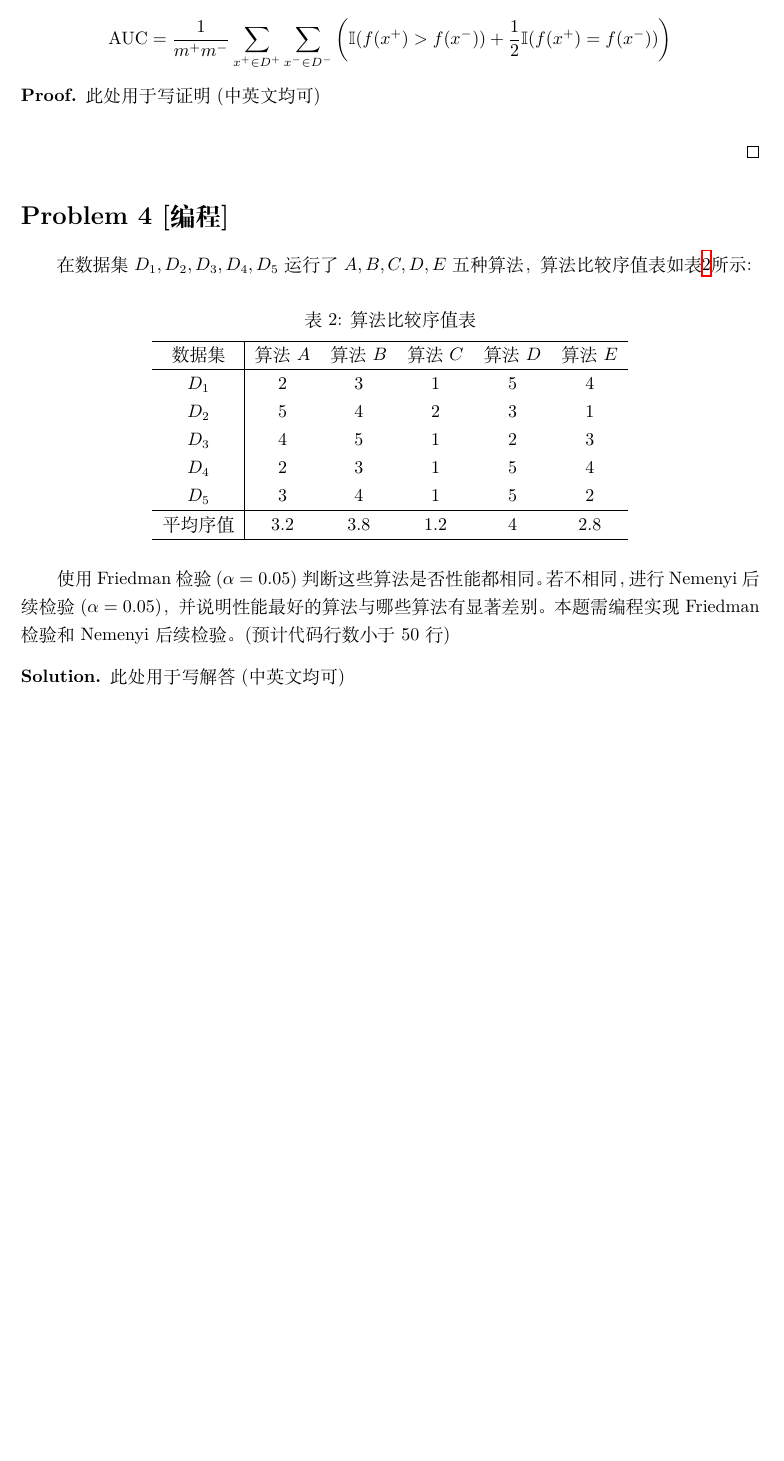
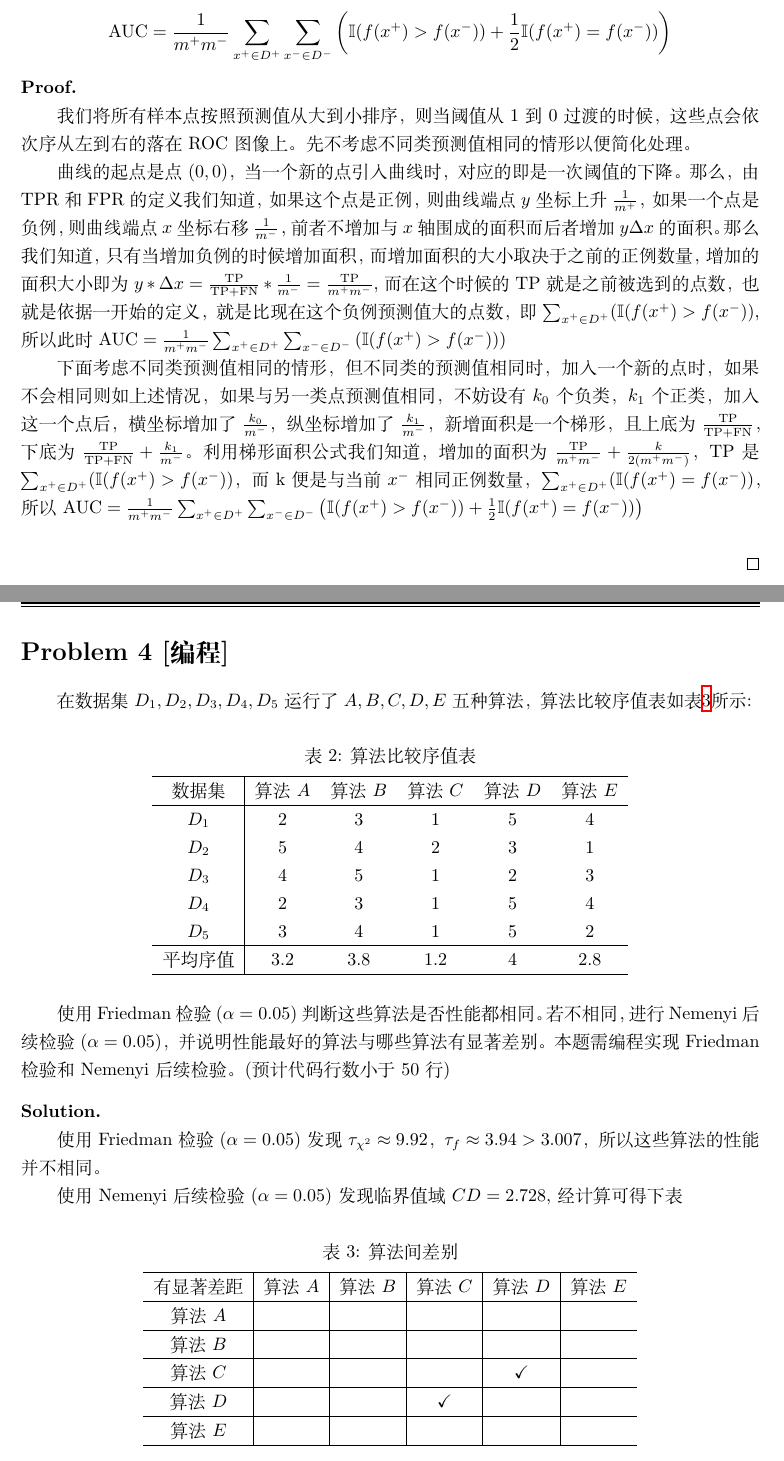
Before and after one commit to LipeiranNJU/ML2020-PS1, a LaTeX document (PS1_template.tex): part of page 3 of 3 before the commit and two parts of pages 4 and 5 of 5 after it, the two joined at a grey line, cut so that both start at the same text, the shorter picture padded with empty space. Compiled offline with XeLaTeX.

Commit message:
finished hw1

```diff
--- a/PS1_template.tex
+++ b/PS1_template.tex
@@ -14,10 +14,12 @@
 \newtheorem*{solution}{Solution}
 \newtheorem*{prove}{Proof}
 \usepackage{multirow}
-
+\usepackage{graphicx}
+\usepackage{pythonhighlight}
 \setlength{\evensidemargin}{.25in}
 \setlength{\textwidth}{6in}
 \setlength{\topmargin}{-0.5in}
+\usepackage{float}
 \setlength{\topmargin}{-0.5in}
 % \setlength{\textheight}{9.5in}
 %%%%%%%%%%%%%%%%%%此处用于设置页眉页脚%%%%%%%%%%%%%%%%%%
@@ -114,4 +118,3 @@
 	在Python中，数值计算通常使用Numpy, 表格数据操作通常使用Pandas, 画图可以使用Matplotlib (Seaborn), 同学们可以通过上网查找相关资料学习使用这些工具。未来同学们会接触到更多的Python扩展库，如集成了众多机器学习方法的Sklearn, 深度学习工具包Tensorflow, Pytorch等。
 \end{itemize}
 \begin{solution}
-此处用于写解答(中英文均可)
@@ -125,7 +182,15 @@
 \]
 
 \begin{prove}
-此处用于写证明(中英文均可)
+\phantom{abc}
+
+我们将所有样本点按照预测值从大到小排序，则当阈值从1到0过渡的时候，这些点会依次序从左到右的落在ROC图像上。先不考虑不同类预测值相同的情形以便简化处理。
+
+曲线的起点是点$(0, 0)$，当一个新的点引入曲线时，对应的即是一次阈值的下降。那么，由TPR和FPR的定义我们知道，如果这个点是正例，则曲线端点$y$坐标上升$\frac{1}{m^+}$，如果一个点是负例，则曲线端点$x$坐标右移$\frac{1}{m^-}$，前者不增加与$x$轴围成的面积而后者增加$y\Delta x$的面积。那么我们知道，只有当增加负例的时候增加面积，而增加面积的大小取决于之前的正例数量，增加的面积大小即为$y*\Delta x = \frac{\text{TP}}{\text{TP}+\text{FN}} * \frac{1}{m^-} = \frac{\text{TP}}{m^+m^-}$,而在这个时候的TP就是之前被选到的点数，也就是依据一开始的定义，就是比现在这个负例预测值大的点数，即$\sum_{x^+\in D^+}(\mathbb{I}(f(x^+)>f(x^-))$,所以此时$\text{AUC} = \frac{1}{m^+m^-}\sum_{x^+\in D^+}\sum_{x^-\in D^-}\left(\mathbb{I}(f(x^+)>f(x^-))\right)$
+
+下面考虑不同类预测值相同的情形，但不同类的预测值相同时，加入一个新的点时，如果不会相同则如上述情况，如果与另一类点预测值相同，不妨设有$k_0$个负类，$k_1$个正类，加入这一个点后，横坐标增加了$\frac{k_0}{m^-}$，纵坐标增加了$\frac{k_1}{m^-}$，新增面积是一个梯形，且上底为$\frac{\text{TP}}{\text{TP}+\text{FN}}$，下底为$\frac{\text{TP}}{\text{TP}+\text{FN}}+\frac{k_1}{m^-}$。利用梯形面积公式我们知道，增加的面积为$\frac{\text{TP}}{m^+m^-}+\frac{k}{2(m^+m^-)}$，TP是$\sum_{x^+\in D^+}(\mathbb{I}(f(x^+)>f(x^-))$，而k便是与当前$x^-$相同正例数量，$\sum_{x^+\in D^+}(\mathbb{I}(f(x^+)=f(x^-))$，所以$
+\text{AUC} = \frac{1}{m^+m^-}\sum_{x^+\in D^+}\sum_{x^-\in D^-}\left(\mathbb{I}(f(x^+)>f(x^-))+\frac{1}{2}\mathbb{I}(f(x^+)=f(x^-))\right)
+$
 ~\\
 ~\\
 \qed
@@ -152,7 +217,29 @@ $D_5$ & 3  & 4 &  1 &  5  & 2\\
 
 使用Friedman检验$(\alpha=0.05)$判断这些算法是否性能都相同。若不相同，进行Nemenyi后续检验$(\alpha=0.05)$，并说明性能最好的算法与哪些算法有显著差别。本题需编程实现Friedman检验和Nemenyi后续检验。(预计代码行数小于50行)
 \begin{solution}
-此处用于写解答(中英文均可)
+	\phantom{abc}
+
+	使用Friedman检验$(\alpha=0.05)$发现$\tau_{\chi^2} \approx 9.92$，$\tau_f \approx 3.94 > 3.007$，所以这些算法的性能并不相同。
+
+	使用Nemenyi后续检验$(\alpha=0.05)$发现临界值域$CD=2.728$,经计算可得下表
+	\begin{table}[h]
+		\centering
+		\caption{算法间差别} \vspace{2mm}\label{table:ranking}
+		\begin{tabular}{c|c |c| c| c| c}\hline
+			有显著差距 & 算法$A$ & 算法$B$  & 算法$C$  &算法$D$  &算法$E$ \\
+			\hline
+			算法$A$ &   &  &   &    & \\
+			\hline
+			算法$B$ &   &  &  &    & \\
+			\hline
+			算法$C$ &   &  &   &  \checkmark  & \\
+			\hline
+			算法$D$ &   &  & \checkmark  &    & \\
+			\hline
+			算法$E$ &   &  &   &    & \\
+			\hline
+		\end{tabular}
+	\end{table}
 ~\\
 ~\\
 \end{solution}
```
Also changed, not shown: PS1_template.pdf, myplot1.png (added), myplot2.png (added), PS1_template.tex (56 more changed lines), 4 other files.
